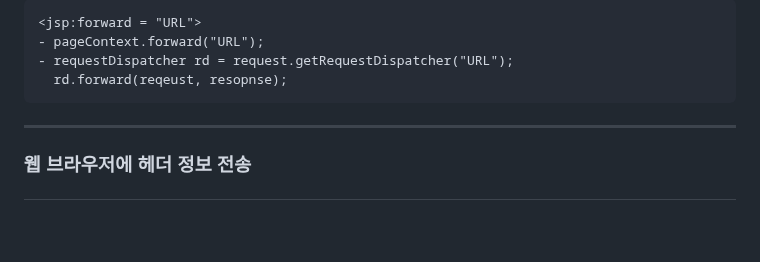
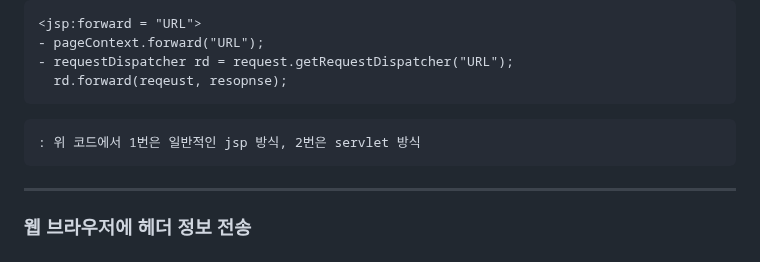
Before and after one commit to sooyounghan/HTML_CSS, a Markdown page: 수업 내용/JSP(Servlet)/Servlet_Implict_Object.md, the part around the change. Rendered like a GitHub page; blank space fills up the shorter version.

````diff
--- a/수업 내용/JSP(Servlet)/Servlet_Implict_Object.md
+++ b/수업 내용/JSP(Servlet)/Servlet_Implict_Object.md
@@ -276,6 +276,8 @@ http://localhost:8081/pro/ch03/link.jsp
 - requestDispatcher rd = request.getRequestDispatcher("URL");
   rd.forward(reqeust, resopnse);
 ```
+
+	: 위 코드에서 1번은 일반적인 jsp 방식, 2번은 servlet 방식
 -----
 ### 웹 브라우저에 헤더 정보 전송
 -----
````
